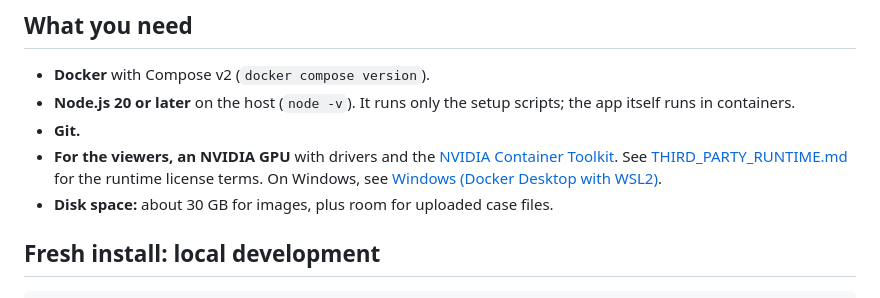
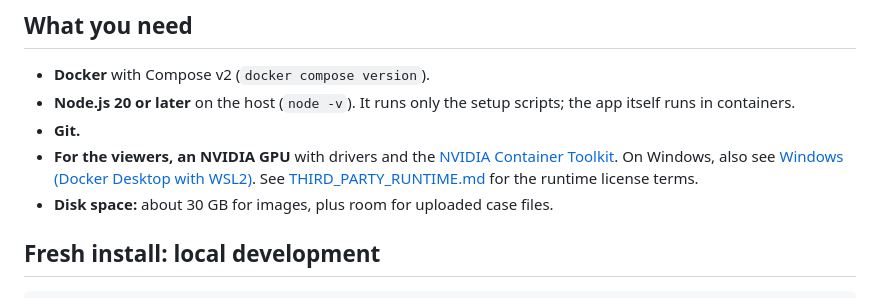
Before and after one commit to JolleyLab/SlicerHub, a Markdown page: DEPLOYMENT.md, the part around the change. GitHub-like rendering.

Commit message:
Keep the Windows GPU pointer separate from the license note
Co-Authored-By: Claude Opus 5.5 <noreply@anthropic.com>

```diff
--- a/DEPLOYMENT.md
+++ b/DEPLOYMENT.md
@@ -25,7 +25,7 @@ One script, `scripts/bootstrap.mjs`, sets all of this up and is safe to run agai
 - **Docker** with Compose v2 (`docker compose version`).
 - **Node.js 20 or later** on the host (`node -v`). It runs only the setup scripts; the app itself runs in containers.
 - **Git.**
-- **For the viewers, an NVIDIA GPU** with drivers and the [NVIDIA Container Toolkit](https://docs.nvidia.com/datacenter/cloud-native/container-toolkit/). See [THIRD_PARTY_RUNTIME.md](THIRD_PARTY_RUNTIME.md) for the runtime license terms. On Windows, see [Windows (Docker Desktop with WSL2)](#windows-docker-desktop-with-wsl2).
+- **For the viewers, an NVIDIA GPU** with drivers and the [NVIDIA Container Toolkit](https://docs.nvidia.com/datacenter/cloud-native/container-toolkit/). On Windows, also see [Windows (Docker Desktop with WSL2)](#windows-docker-desktop-with-wsl2). See [THIRD_PARTY_RUNTIME.md](THIRD_PARTY_RUNTIME.md) for the runtime license terms.
 - **Disk space:** about 30 GB for images, plus room for uploaded case files.
 
 ## Fresh install: local development
```
